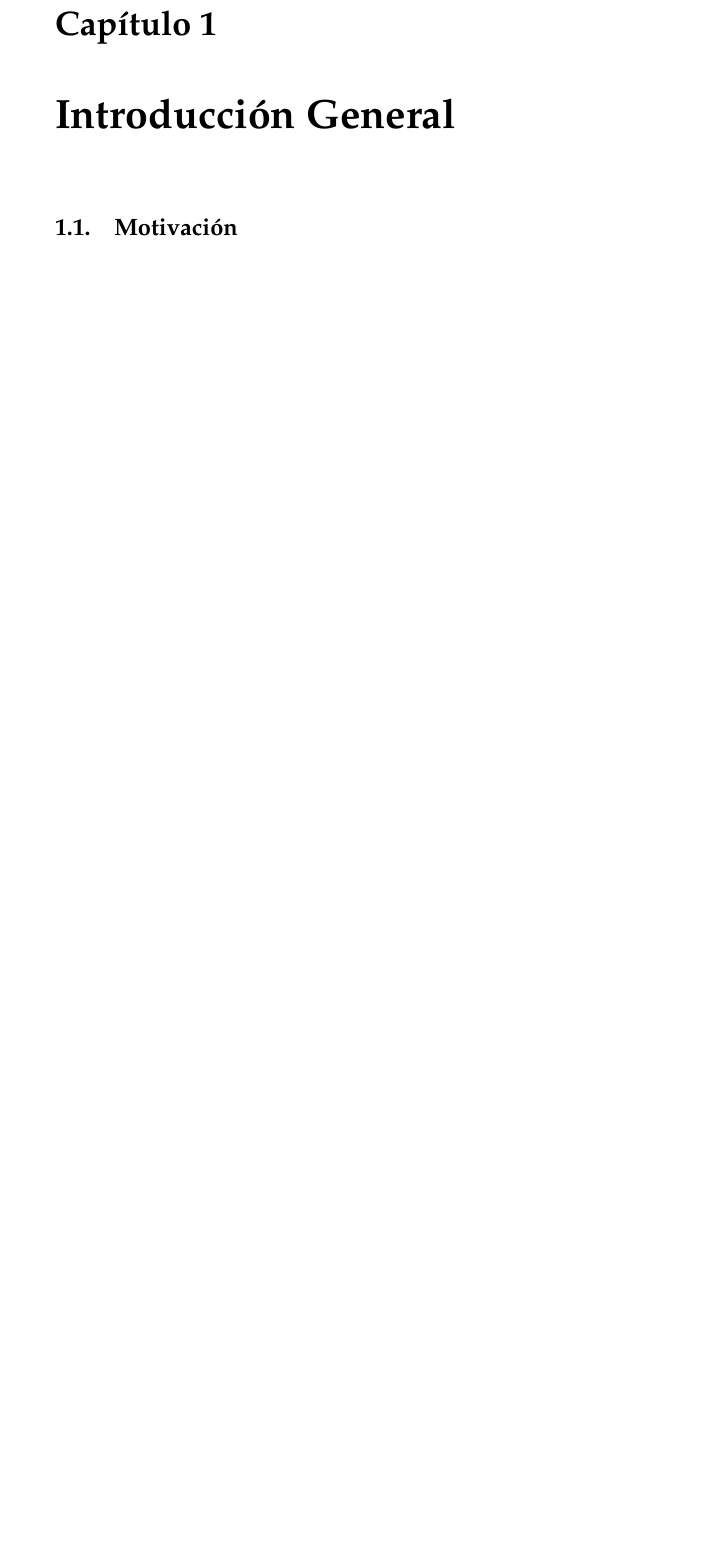
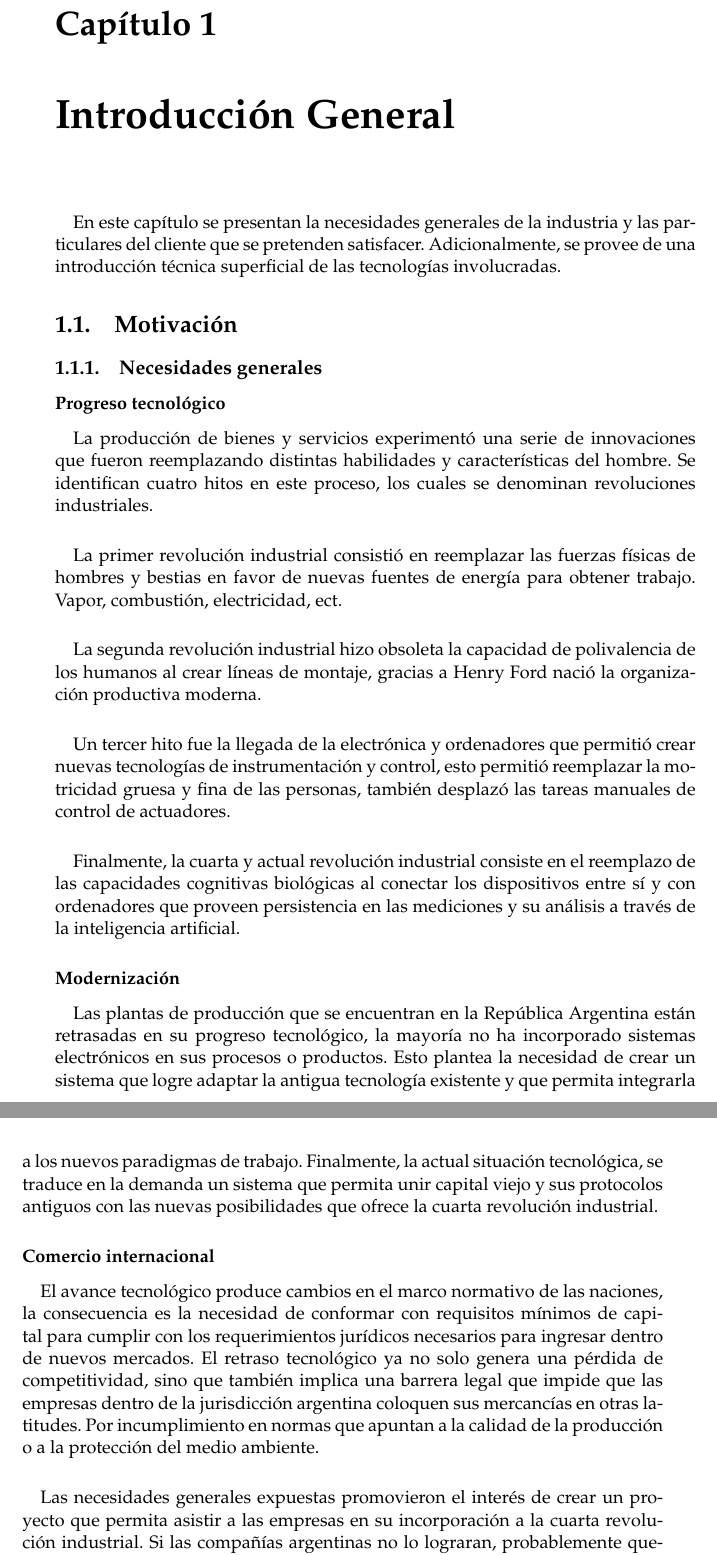
Before and after one commit to vacagonzalo/ceiot-tesis, a LaTeX thesis (memoria.tex, which reads Chapters/Chapter1.tex): part of page 13 of 13 before the commit and two parts of pages 13 and 14 of 14 after it, the two joined at a grey line, cut so that both start at the same text, the shorter picture padded with empty space. Compiled offline with pdfLaTeX.

Commit message:
progreso tecnologico

```diff
--- a/Chapters/Chapter1.tex
+++ b/Chapters/Chapter1.tex
@@ -15,10 +12,27 @@
 \newcommand{\option}[1]{\texttt{\itshape#1}}
 \newcommand{\grados}{$^{\circ}$}
 
-%----------------------------------------------------------------------------------------
+%-------------------------------------------------------------------------------
 
-%\section{Introducción}
+\paragraph{} En este capítulo se presentan la necesidades generales de la industria y las particulares del cliente que se pretenden satisfacer. Adicionalmente, se provee de una introducción técnica superficial de las tecnologías involucradas.
 
-%----------------------------------------------------------------------------------------
 \section{Motivación}
 \label{motivacion}
+
+\subsection{Necesidades generales}
+
+	\subsubsection{Progreso tecnológico}
+
+	\paragraph{} La producción de bienes y servicios experimentó una serie de innovaciones que fueron reemplazando distintas habilidades y características del hombre. Se identifican cuatro hitos en este proceso, los cuales se denominan revoluciones industriales.
+	\paragraph{} La primer revolución industrial consistió en reemplazar las fuerzas físicas de hombres y bestias en favor de nuevas fuentes de energía para obtener trabajo. Vapor, combustión, electricidad, ect.
+	\paragraph{} La segunda revolución industrial hizo obsoleta la capacidad de polivalencia de los humanos al crear líneas de montaje, gracias a Henry Ford nació la organización productiva moderna.
+	\paragraph{} Un tercer hito fue la llegada de la electrónica y ordenadores que permitió crear nuevas tecnologías de instrumentación y control, esto permitió reemplazar la motricidad gruesa y fina de las personas, también desplazó las tareas manuales de control de actuadores.
+	\paragraph{}Finalmente, la cuarta y actual revolución industrial consiste en el reemplazo de las capacidades cognitivas biológicas al conectar los dispositivos entre sí y con ordenadores que proveen persistencia en las mediciones y su análisis a través de la inteligencia artificial.
+
+	\subsubsection{Modernización}
+
+		\paragraph{} Las plantas de producción que se encuentran en la República Argentina están retrasadas en su progreso tecnológico, la mayoría no ha incorporado sistemas electrónicos en sus procesos o productos. Esto plantea la necesidad de crear un sistema que logre adaptar la antigua tecnología existente y que permita integrarla a los nuevos paradigmas de trabajo. Finalmente, la actual situación tecnológica, se traduce en la demanda un sistema que permita unir capital viejo y sus protocolos antiguos con las nuevas posibilidades que ofrece la cuarta revolución industrial.
+
+	\subsubsection{Comercio internacional}
+		\paragraph{} El avance tecnológico produce cambios en el marco normativo de las naciones, la consecuencia es la necesidad de conformar con requisitos mínimos de capital para cumplir con los requerimientos jurídicos necesarios para ingresar dentro de nuevos mercados. El retraso tecnológico ya no solo genera una pérdida de competitividad, sino que también implica una barrera legal que impide que las empresas dentro de la jurisdicción argentina coloquen sus mercancías en otras latitudes. Por incumplimiento en normas que apuntan a la calidad de la producción o a la protección del medio ambiente.
+		\paragraph{} Las necesidades generales expuestas promovieron el interés de crear un proyecto que permita asistir a las empresas en su incorporación a la cuarta revolución industrial. Si las compañías argentinas no lo lograran, probablemente queden fuera del mercado mundial en pocos años.
```
Also changed, not shown: Chapters/Chapter1.tex (20 more changed lines).
